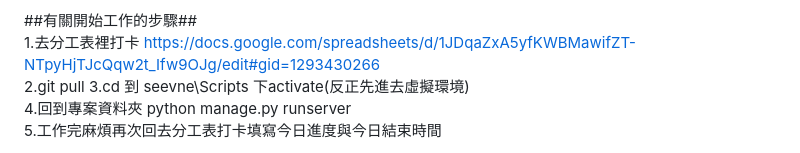
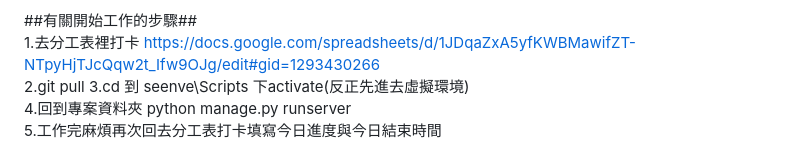
Before and after one commit to ijustwanthighergrade/1112_SE_FinalProject_group2, a Markdown page: README.md, the part around the change. GitHub-like rendering.

Commit message:
readme教學資料夾名稱拼錯跟一些測試跑伺服器ㄉ快取

```diff
--- a/README.md
+++ b/README.md
@@ -21,7 +21,7 @@ css之類的檔案請丟到static
 ##有關開始工作的步驟##
 1.去分工表裡打卡  https://docs.google.com/spreadsheets/d/1JDqaZxA5yfKWBMawifZT-NTpyHjTJcQqw2t_Ifw9OJg/edit#gid=1293430266
 2.git pull
-3.cd 到 seevne\Scripts 下activate(反正先進去虛擬環境)
+3.cd 到 seenve\Scripts 下activate(反正先進去虛擬環境)
 4.回到專案資料夾 python manage.py runserver
 5.工作完麻煩再次回去分工表打卡填寫今日進度與今日結束時間
 
```
